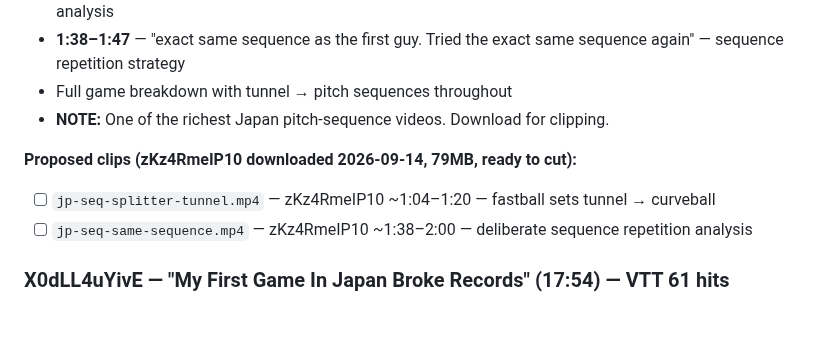
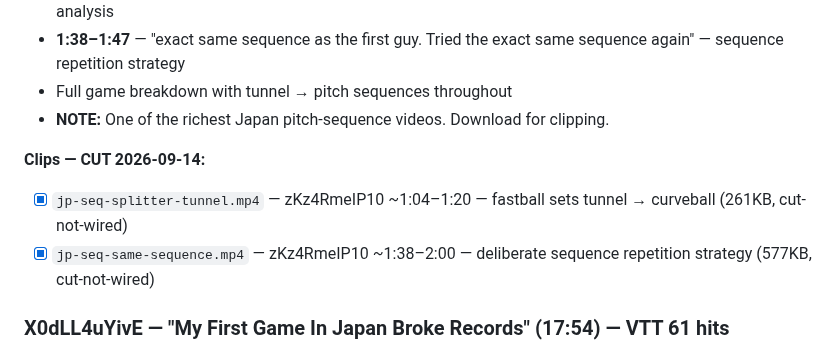
Before and after one commit to OvercastBTC/battery, a Markdown page: TODO-CLIPS.md, the part around the change. Rendered like a GitHub page; blank space fills up the shorter version.

Commit message:
docs(clips): mark jp-seq clips as CUT in TODO-CLIPS.md
Co-Authored-By: Claude Sonnet 4.6 <noreply@anthropic.com>

```diff
--- a/TODO-CLIPS.md
+++ b/TODO-CLIPS.md
@@ -816,9 +816,9 @@ VTT highlights (transcript-first — narrated game breakdown):
 - Full game breakdown with tunnel → pitch sequences throughout
 - **NOTE:** One of the richest Japan pitch-sequence videos. Download for clipping.
 
-**Proposed clips (zKz4RmeIP10 downloaded 2026-09-14, 79MB, ready to cut):**
-- [ ] `jp-seq-splitter-tunnel.mp4` — zKz4RmeIP10 ~1:04–1:20 — fastball sets tunnel → curveball
-- [ ] `jp-seq-same-sequence.mp4` — zKz4RmeIP10 ~1:38–2:00 — deliberate sequence repetition analysis
+**Clips — CUT 2026-09-14:**
+- [x] `jp-seq-splitter-tunnel.mp4` — zKz4RmeIP10 ~1:04–1:20 — fastball sets tunnel → curveball (261KB, cut-not-wired)
+- [x] `jp-seq-same-sequence.mp4` — zKz4RmeIP10 ~1:38–2:00 — deliberate sequence repetition strategy (577KB, cut-not-wired)
 
 ### X0dLL4uYivE — "My First Game In Japan Broke Records" (17:54) — VTT 61 hits
 - **0:27–0:51** — "full game day warm-up: hot tub → weighted balls → shoulder tube → long toss → pregame bullpen → showtime" — complete game-day sequence
```
